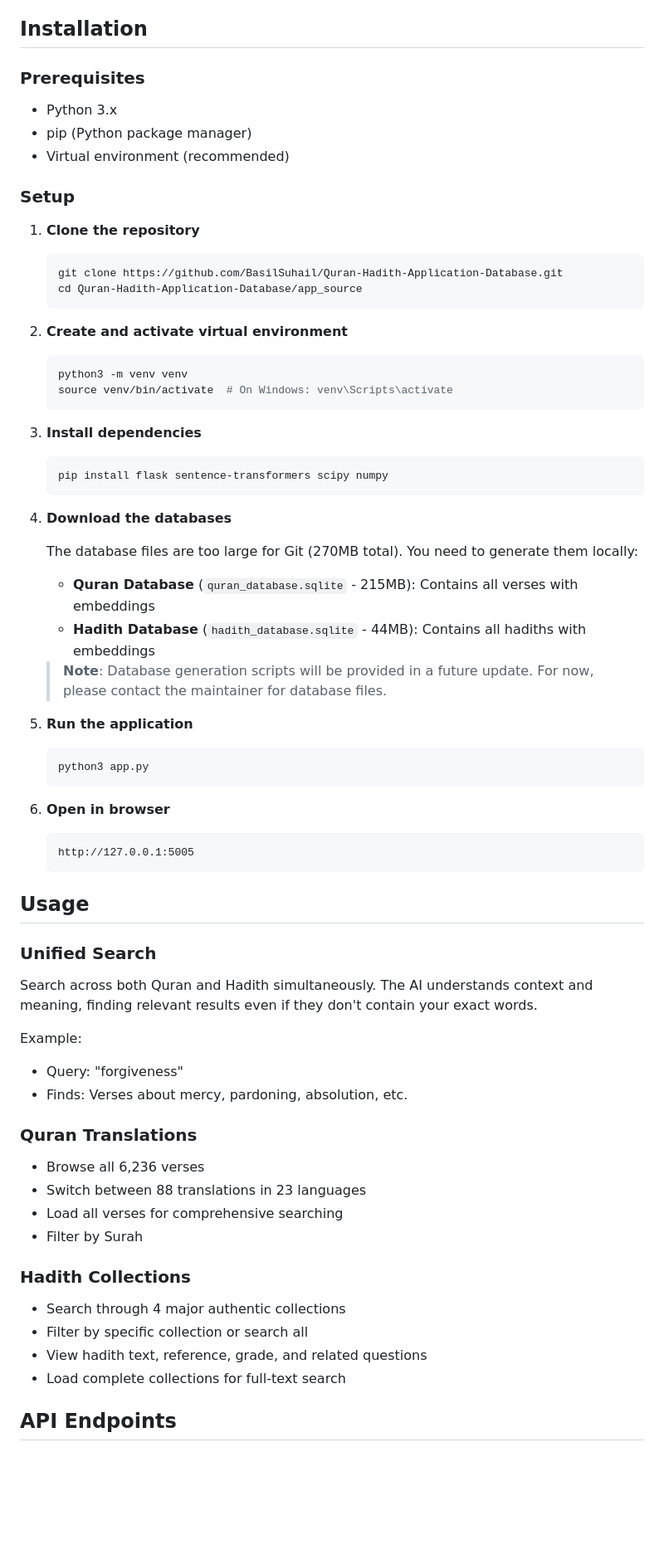
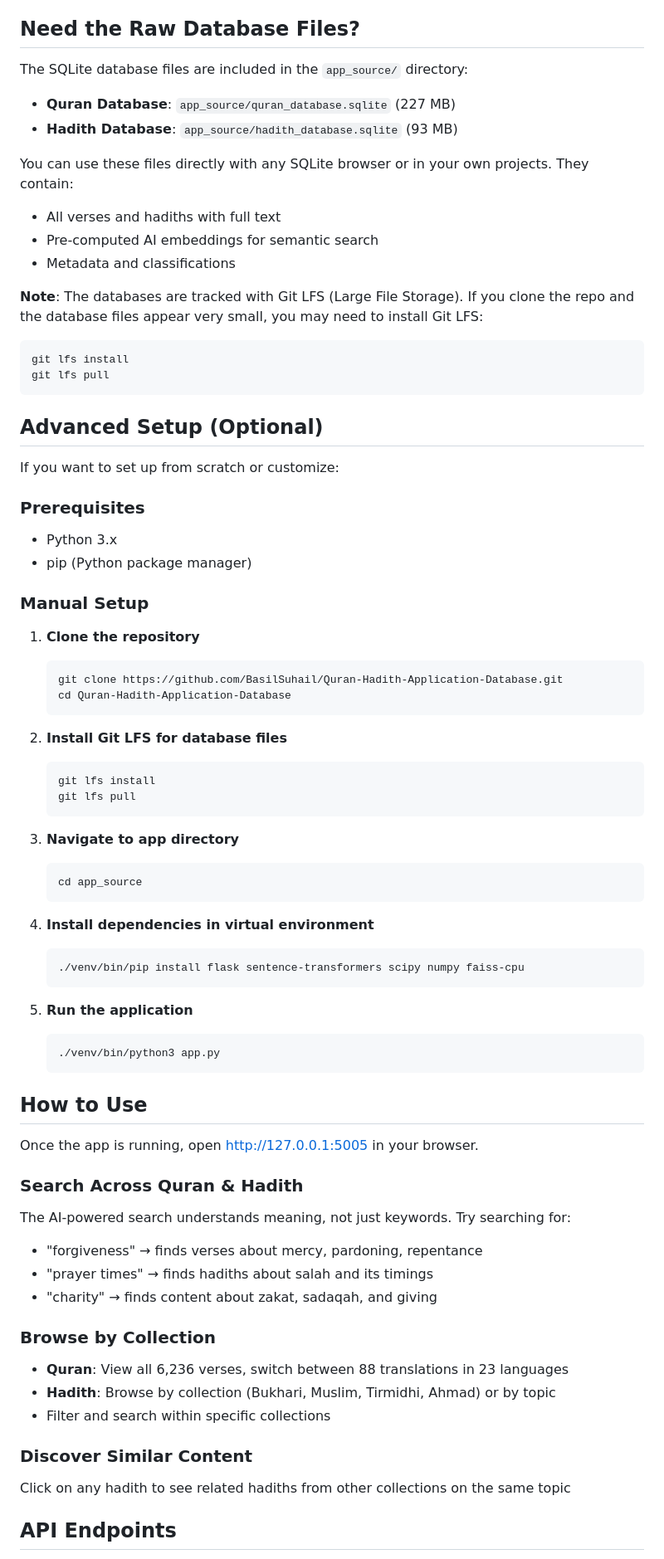
Before and after one commit to BasilSuhail/Quran-Hadith-Application-Database, a Markdown page: README.md, the part around one of its changes. Shown at 83% size. Rendered like a GitHub page; blank space fills up the shorter version.

````diff
--- a/README.md
+++ b/README.md
@@ -36,71 +59,76 @@ A comprehensive Islamic texts database API combining the complete Quran with aut
 - **Embeddings**: 384-dimensional vectors for semantic similarity
 
-## Installation
+## Need the Raw Database Files?
+
+The SQLite database files are included in the `app_source/` directory:
+- **Quran Database**: `app_source/quran_database.sqlite` (227 MB)
+- **Hadith Database**: `app_source/hadith_database.sqlite` (93 MB)
+
+You can use these files directly with any SQLite browser or in your own projects. They contain:
+- All verses and hadiths with full text
+- Pre-computed AI embeddings for semantic search
+- Metadata and classifications
+
+**Note**: The databases are tracked with Git LFS (Large File Storage). If you clone the repo and the database files appear very small, you may need to install Git LFS:
+```bash
+git lfs install
+git lfs pull
+```
+
+## Advanced Setup (Optional)
+
+If you want to set up from scratch or customize:
 
 ### Prerequisites
-
 - Python 3.x
 - pip (Python package manager)
-- Virtual environment (recommended)
 
-### Setup
+### Manual Setup
 
 1. **Clone the repository**
    ```bash
    git clone https://github.com/BasilSuhail/Quran-Hadith-Application-Database.git
-   cd Quran-Hadith-Application-Database/app_source
+   cd Quran-Hadith-Application-Database
    ```
 
-2. **Create and activate virtual environment**
+2. **Install Git LFS for database files**
    ```bash
-   python3 -m venv venv
-   source venv/bin/activate  # On Windows: venv\Scripts\activate
+   git lfs install
+   git lfs pull
    ```
 
-3. **Install dependencies**
+3. **Navigate to app directory**
    ```bash
-   pip install flask sentence-transformers scipy numpy
+   cd app_source
    ```
 
-4. **Download the databases**
-
-   The database files are too large for Git (270MB total). You need to generate them locally:
-
-   - **Quran Database** (`quran_database.sqlite` - 215MB): Contains all verses with embeddings
-   - **Hadith Database** (`hadith_database.sqlite` - 44MB): Contains all hadiths with embeddings
-
-   > **Note**: Database generation scripts will be provided in a future update. For now, please contact the maintainer for database files.
+4. **Install dependencies in virtual environment**
+   ```bash
+   ./venv/bin/pip install flask sentence-transformers scipy numpy faiss-cpu
+   ```
 
 5. **Run the application**
    ```bash
-   python3 app.py
+   ./venv/bin/python3 app.py
    ```
 
-6. **Open in browser**
-   ```
-   http://127.0.0.1:5005
-   ```
+## How to Use
 
-## Usage
+Once the app is running, open http://127.0.0.1:5005 in your browser.
 
-### Unified Search
-Search across both Quran and Hadith simultaneously. The AI understands context and meaning, finding relevant results even if they don't contain your exact words.
+### Search Across Quran & Hadith
+The AI-powered search understands meaning, not just keywords. Try searching for:
+- "forgiveness" → finds verses about mercy, pardoning, repentance
+- "prayer times" → finds hadiths about salah and its timings
+- "charity" → finds content about zakat, sadaqah, and giving
 
-Example:
-- Query: "forgiveness"
-- Finds: Verses about mercy, pardoning, absolution, etc.
+### Browse by Collection
+- **Quran**: View all 6,236 verses, switch between 88 translations in 23 languages
+- **Hadith**: Browse by collection (Bukhari, Muslim, Tirmidhi, Ahmad) or by topic
+- Filter and search within specific collections
 
-### Quran Translations
-- Browse all 6,236 verses
-- Switch between 88 translations in 23 languages
-- Load all verses for comprehensive searching
-- Filter by Surah
-
-### Hadith Collections
-- Search through 4 major authentic collections
-- Filter by specific collection or search all
-- View hadith text, reference, grade, and related questions
-- Load complete collections for full-text search
+### Discover Similar Content
+Click on any hadith to see related hadiths from other collections on the same topic
 
 ## API Endpoints
 
````
Also changed, not shown: other parts of README.md (+86 -67 lines).
